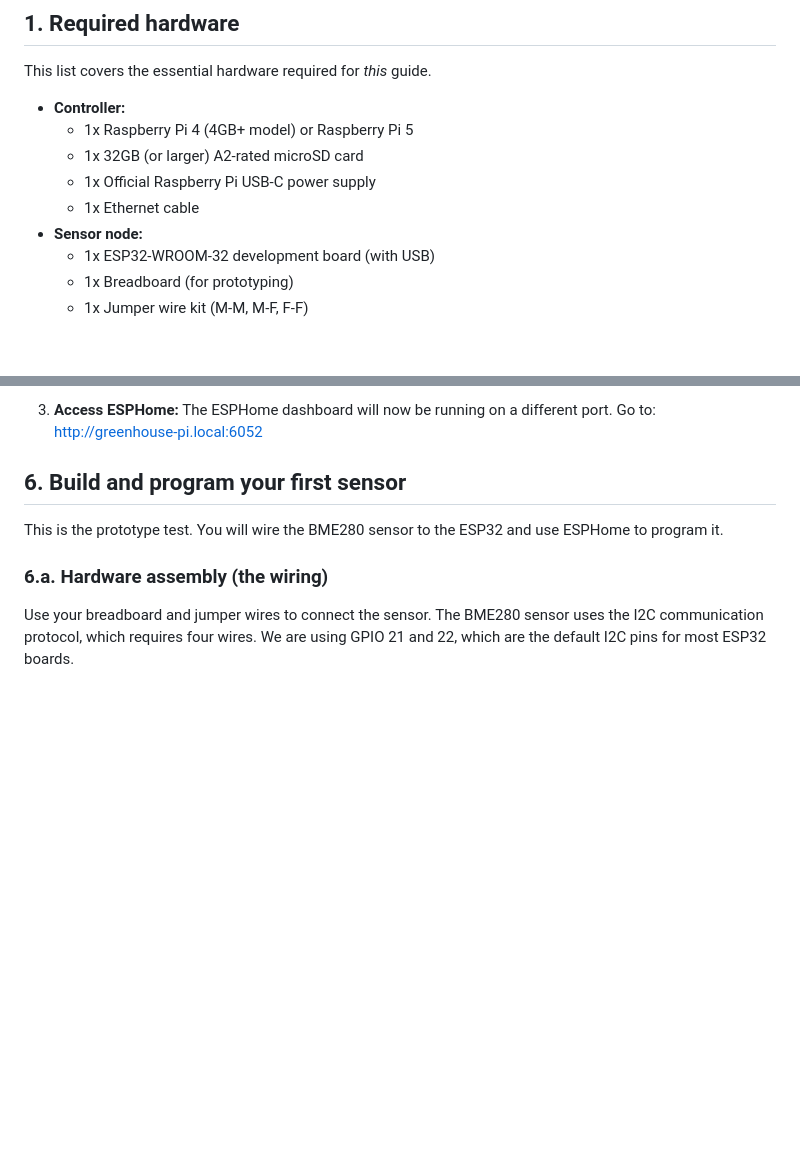
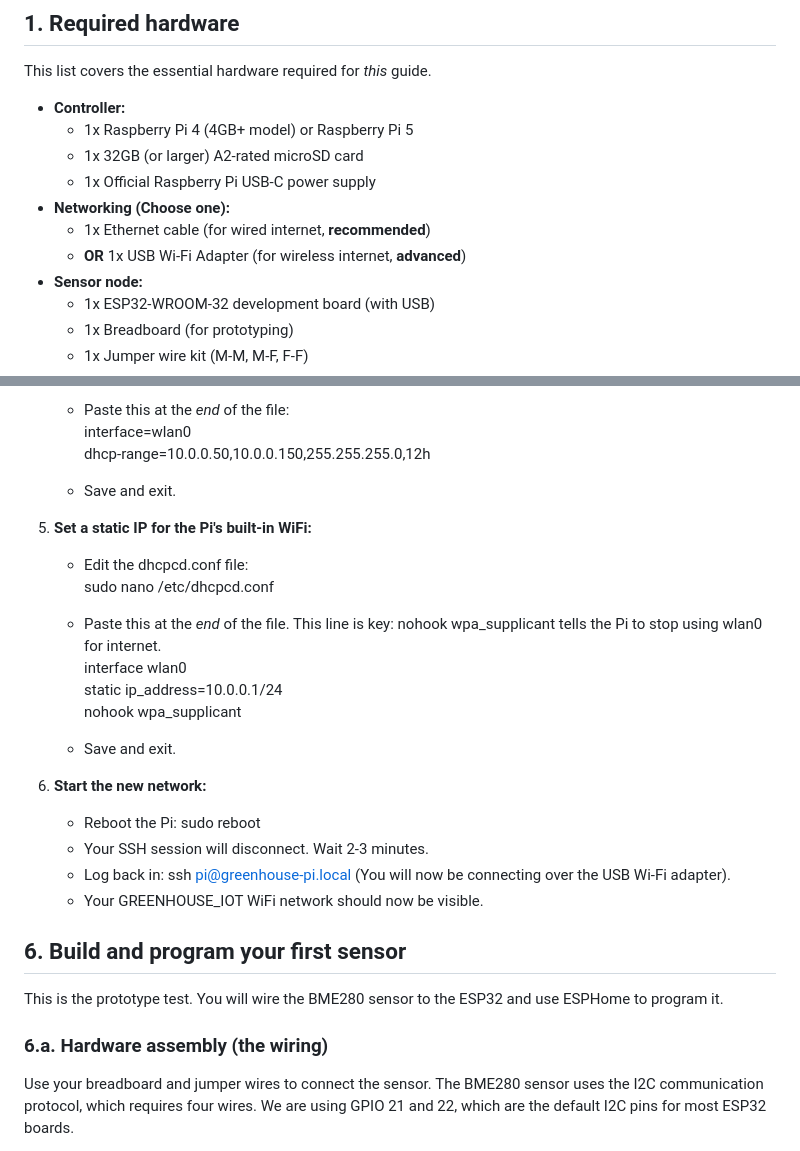
Before and after one commit to joshcrow/greenhouse-beach, a Markdown page: build-phase-1.md, 2 parts joined by grey strips. Rendered like a GitHub page; blank space fills up the shorter version.

```diff
--- a/build-phase-1.md
+++ b/build-phase-1.md
@@ -16,7 +16,9 @@ This list covers the essential hardware required for *this* guide.
   * 1x Raspberry Pi 4 (4GB+ model) or Raspberry Pi 5
   * 1x 32GB (or larger) A2-rated microSD card
   * 1x Official Raspberry Pi USB-C power supply
-  * 1x Ethernet cable
+* **Networking (Choose one):**
+  * 1x Ethernet cable (for wired internet, **recommended**)
+  * **OR** 1x USB Wi-Fi Adapter (for wireless internet, **advanced**)
 * **Sensor node:**
   * 1x ESP32-WROOM-32 development board (with USB)
   * 1x Breadboard (for prototyping)
@@ -145,5 +195,24 @@ ESPHome will also run as a separate container.
 
-3. **Access ESPHome:** The ESPHome dashboard will now be running on a different port. Go to: http://greenhouse-pi.local:6052
+   * Paste this at the *end* of the file:
+     interface=wlan0
+     dhcp-range=10.0.0.50,10.0.0.150,255.255.255.0,12h
+
+   * Save and exit.
+5. **Set a static IP for the Pi's built-in WiFi:**
+   * Edit the dhcpcd.conf file:
+     sudo nano /etc/dhcpcd.conf
+
+   * Paste this at the *end* of the file. This line is key: nohook wpa\_supplicant tells the Pi to stop using wlan0 for internet.
+     interface wlan0
+     static ip\_address=10.0.0.1/24
+     nohook wpa\_supplicant
+
+   * Save and exit.
+6. **Start the new network:**
+   * Reboot the Pi: sudo reboot
+   * Your SSH session will disconnect. Wait 2-3 minutes.
+   * Log back in: ssh pi@greenhouse-pi.local (You will now be connecting over the USB Wi-Fi adapter).
+   * Your GREENHOUSE\_IOT WiFi network should now be visible.
 
 ## **6\. Build and program your first sensor**
 
```
Also changed, not shown: other parts of build-phase-1.md (+80 -32 lines).
